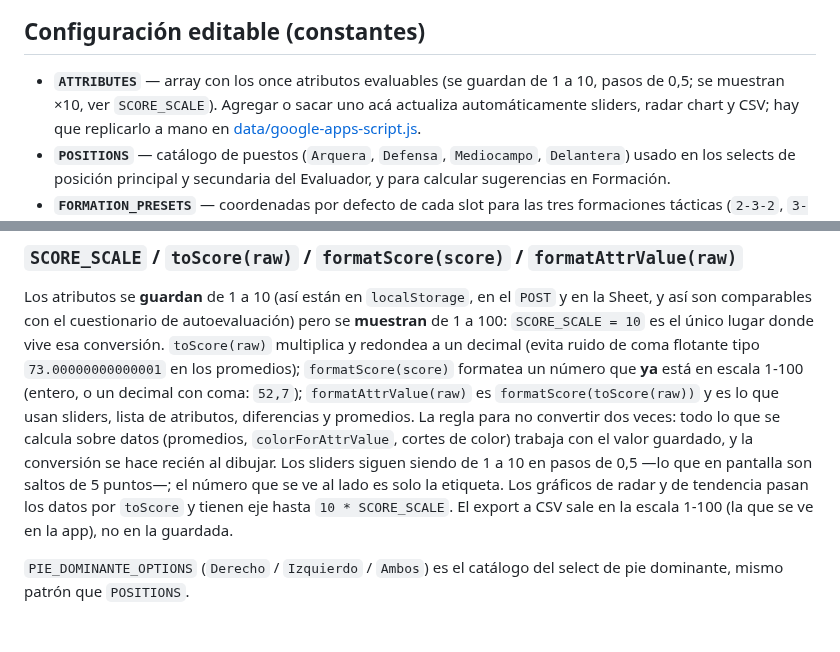
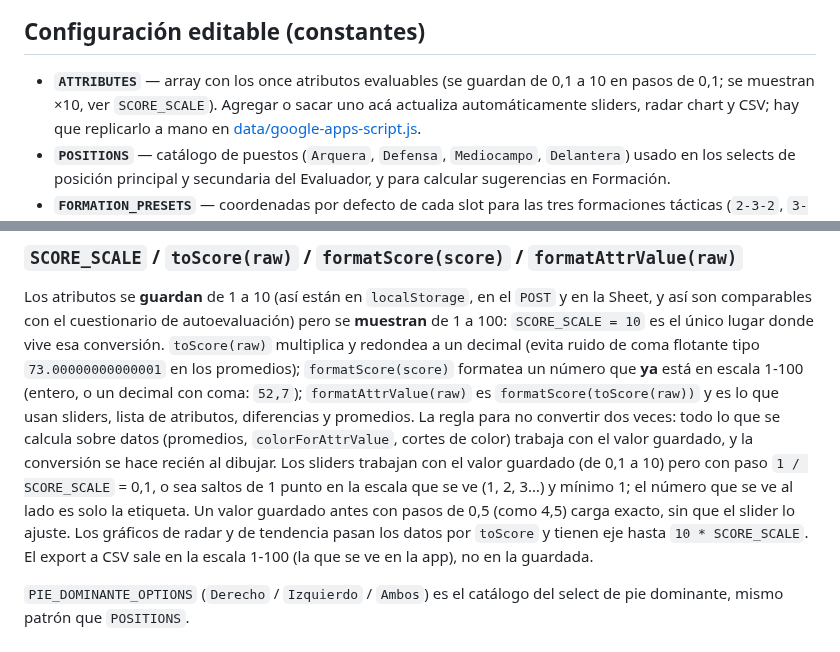
Before and after one commit to Lechuza22/DtCommander, a Markdown page: codemap/js/app.md, 2 parts joined by grey strips. Rendered like a GitHub page; blank space fills up the shorter version.

Commit message:
Sliders de atributos de a 1 punto (escala 1-100)

```diff
--- a/codemap/js/app.md
+++ b/codemap/js/app.md
@@ -77,7 +77,7 @@ flowchart TD
 ## Configuración editable (constantes)
 
 - **`ATTRIBUTES`** — array con los once atributos evaluables (se guardan
-  de 1 a 10, pasos de 0,5; se muestran ×10, ver `SCORE_SCALE`). Agregar o sacar uno acá actualiza automáticamente
+  de 0,1 a 10 en pasos de 0,1; se muestran ×10, ver `SCORE_SCALE`). Agregar o sacar uno acá actualiza automáticamente
   sliders, radar chart y CSV; hay que replicarlo a mano en
   [data/google-apps-script.js](../data/google-apps-script.md).
 - **`POSITIONS`** — catálogo de puestos (`Arquera`, `Defensa`,
@@ -122,9 +122,11 @@ número que **ya** está en escala 1-100 (entero, o un decimal con coma:
 usan sliders, lista de atributos, diferencias y promedios. La regla para
 no convertir dos veces: todo lo que se calcula sobre datos (promedios,
 `colorForAttrValue`, cortes de color) trabaja con el valor guardado, y
-la conversión se hace recién al dibujar. Los sliders siguen siendo de
-1 a 10 en pasos de 0,5 —lo que en pantalla son saltos de 5 puntos—; el
-número que se ve al lado es solo la etiqueta. Los gráficos de radar y de
+la conversión se hace recién al dibujar. Los sliders trabajan con el
+valor guardado (de 0,1 a 10) pero con paso `1 / SCORE_SCALE` = 0,1, o
+sea saltos de 1 punto en la escala que se ve (1, 2, 3…) y mínimo 1; el
+número que se ve al lado es solo la etiqueta. Un valor guardado antes
+con pasos de 0,5 (como 4,5) carga exacto, sin que el slider lo ajuste. Los gráficos de radar y de
 tendencia pasan los datos por `toScore` y tienen eje hasta
 `10 * SCORE_SCALE`. El export a CSV sale en la escala 1-100 (la que se
 ve en la app), no en la guardada.
```
